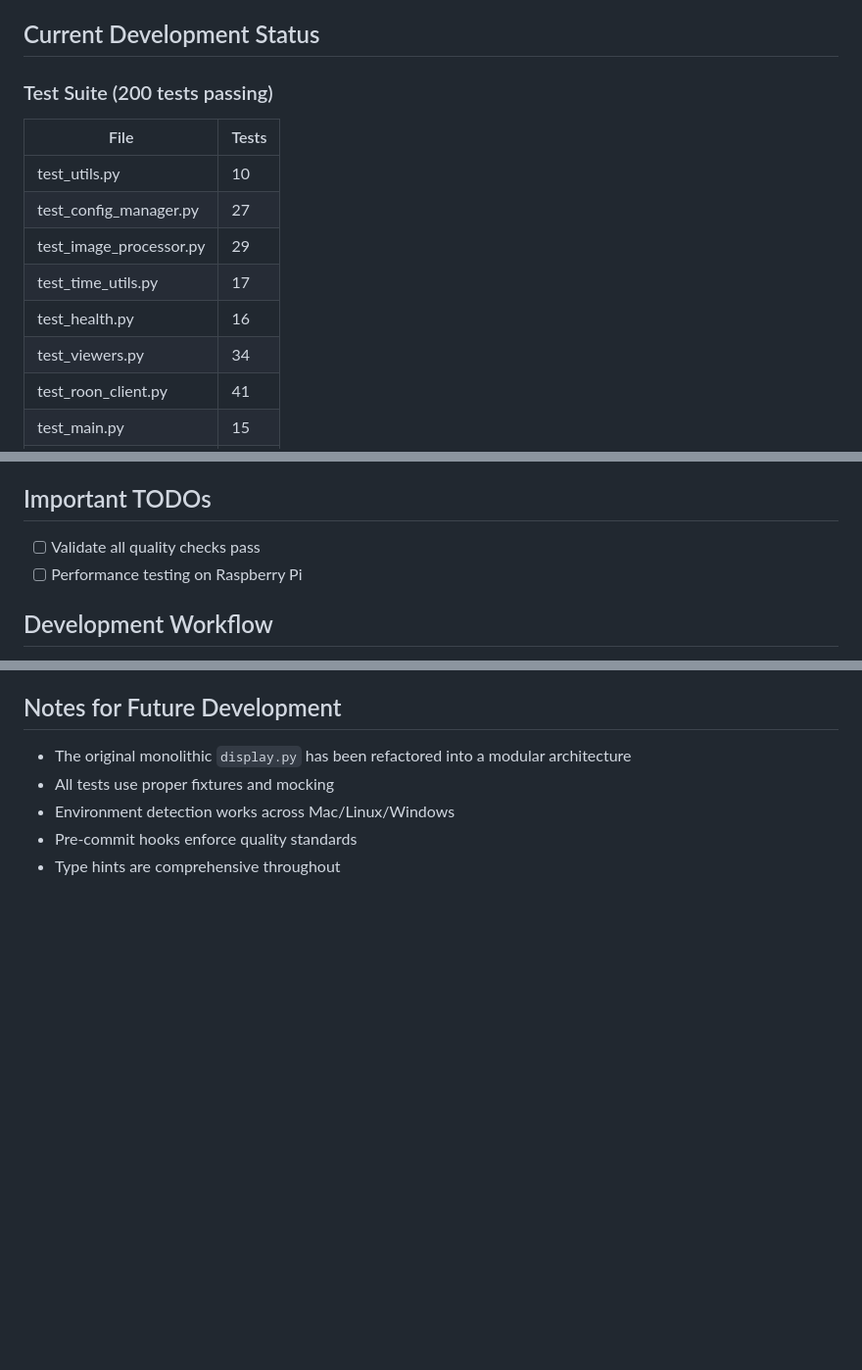
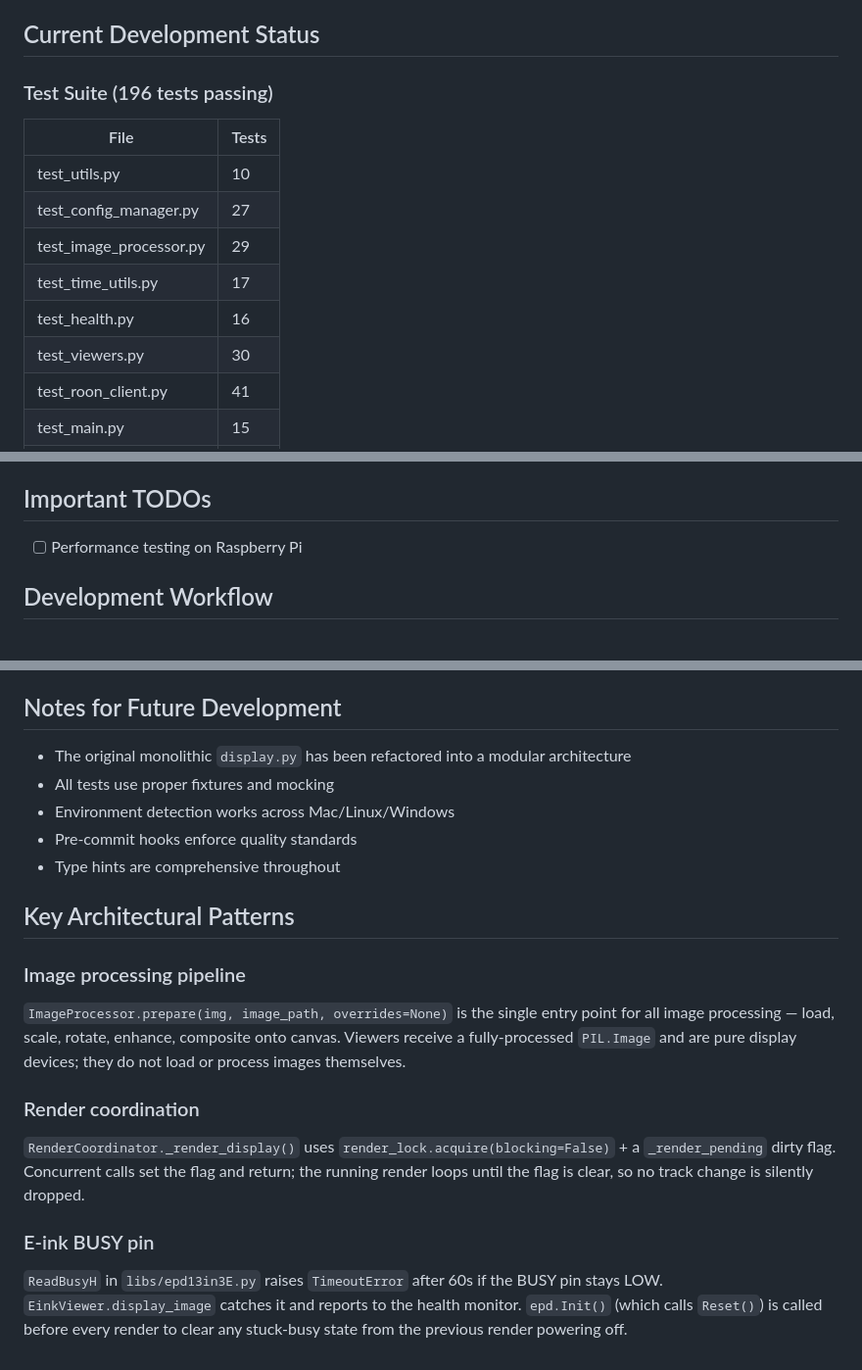
Before and after one commit to richardtkemp/roon-album-art-display, a Markdown page: CLAUDE.md, 3 parts joined by grey strips. Shown at 98% size. GitHub-like rendering; blank space fills up the shorter version.

Commit message:
Update CLAUDE.md: test count, remove completed TODO, document new patterns
Co-Authored-By: Claude Sonnet 4.6 <noreply@anthropic.com>

```diff
--- a/CLAUDE.md
+++ b/CLAUDE.md
@@ -20,7 +20,7 @@ This is a Python application that displays full-screen album art from a Roon mus
 
 ## Current Development Status
 
-### Test Suite (200 tests passing)
+### Test Suite (196 tests passing)
 | File | Tests |
 |---|---|
 | test_utils.py | 10 |
@@ -28,7 +28,7 @@ This is a Python application that displays full-screen album art from a Roon mus
 | test_image_processor.py | 29 |
 | test_time_utils.py | 17 |
 | test_health.py | 16 |
-| test_viewers.py | 34 |
+| test_viewers.py | 30 |
 | test_roon_client.py | 41 |
 | test_main.py | 15 |
 | test_integration.py | 11 |
@@ -81,7 +81,6 @@ roon_display/                 # Main package
 - **`libs/epd13in3E.py` `Clear()` is incomplete**: writes data then calls `writePower(True)` only — never issues DRF (display refresh) or powers off. The display is left powered-on with stale image. The screentest version (`libs/screentest/epd13in3E.py`) correctly calls `TurnOnDisplay()` after writing. The main driver needs the same fix.
 
 ## Important TODOs
-- [ ] Validate all quality checks pass
 - [ ] Performance testing on Raspberry Pi
 
 ## Development Workflow
@@ -103,3 +102,14 @@ roon_display/                 # Main package
 - Environment detection works across Mac/Linux/Windows
 - Pre-commit hooks enforce quality standards
 - Type hints are comprehensive throughout
+
+## Key Architectural Patterns
+
+### Image processing pipeline
+`ImageProcessor.prepare(img, image_path, overrides=None)` is the single entry point for all image processing — load, scale, rotate, enhance, composite onto canvas. Viewers receive a fully-processed `PIL.Image` and are pure display devices; they do not load or process images themselves.
+
+### Render coordination
+`RenderCoordinator._render_display()` uses `render_lock.acquire(blocking=False)` + a `_render_pending` dirty flag. Concurrent calls set the flag and return; the running render loops until the flag is clear, so no track change is silently dropped.
+
+### E-ink BUSY pin
+`ReadBusyH` in `libs/epd13in3E.py` raises `TimeoutError` after 60s if the BUSY pin stays LOW. `EinkViewer.display_image` catches it and reports to the health monitor. `epd.Init()` (which calls `Reset()`) is called before every render to clear any stuck-busy state from the previous render powering off.
```
